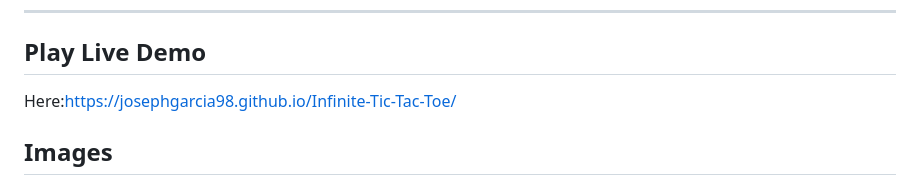
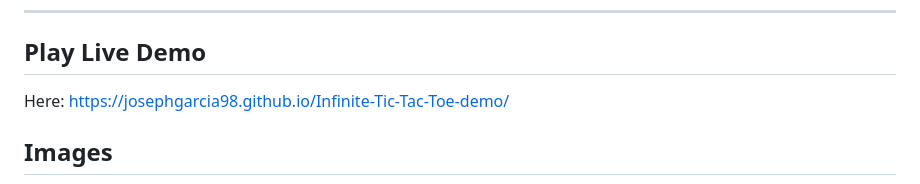
Before and after one commit to JosephGarcia98/Infinite-Tic-Tac-Toe, a Markdown page: README.md, the part around the change. GitHub-like rendering.

Commit message:
Update demo link in README

```diff
--- a/README.md
+++ b/README.md
@@ -35,7 +35,7 @@ Download here:https://github.com/JosephGarcia98/Infinite-Tic-Tac-Toe/releases
 ---
 
 ## Play Live Demo
-Here:https://josephgarcia98.github.io/Infinite-Tic-Tac-Toe/
+Here: https://josephgarcia98.github.io/Infinite-Tic-Tac-Toe-demo/
 
 ## Images
 ![Screenshot 1](public/images/Image1.png)
```
